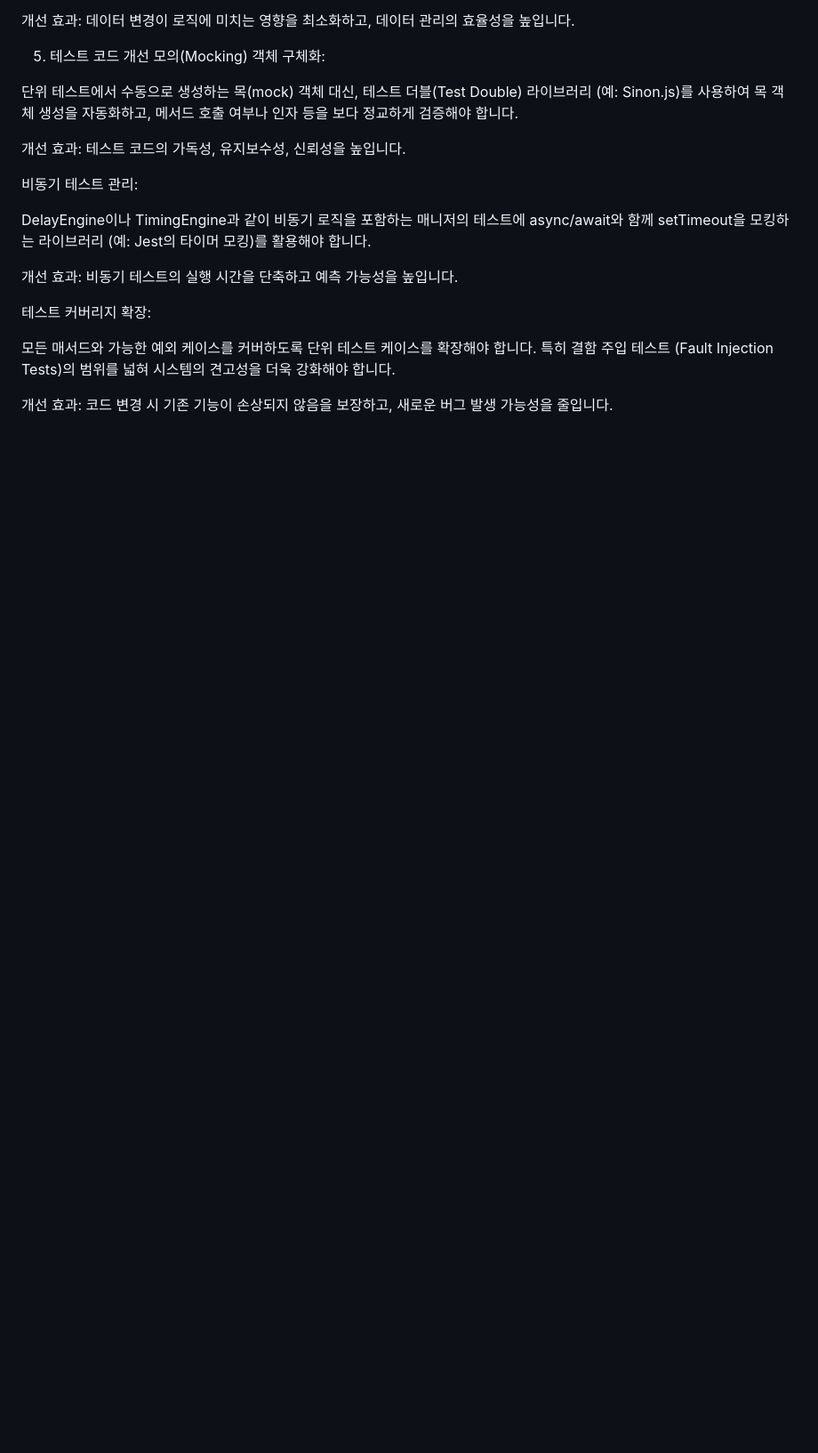
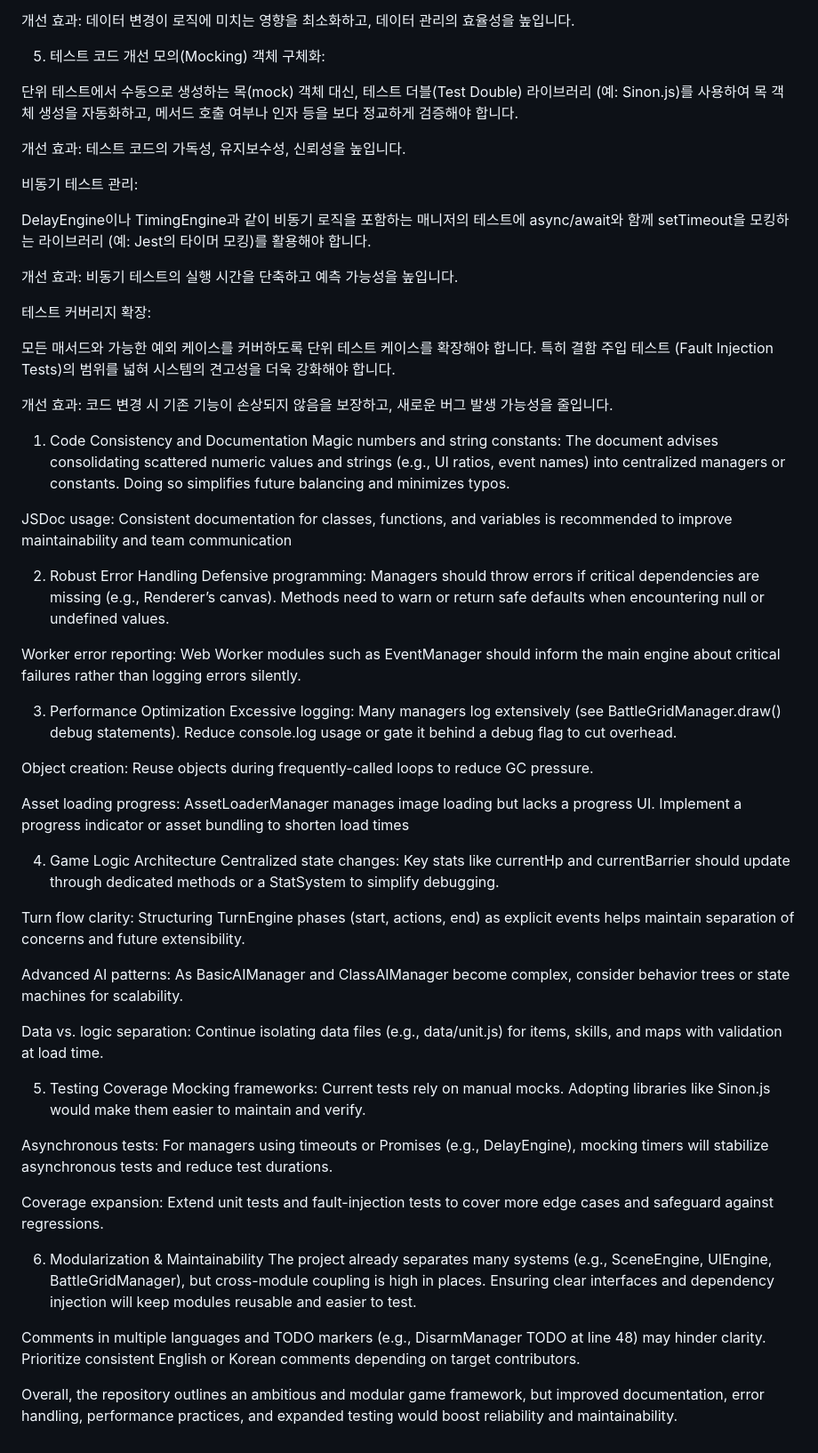
Before and after one commit to cagecorn/muscle-and-blood, a Markdown page: faults-in-my-game.md, the part around the change. Shown at 89% size. Rendered like a GitHub page; blank space fills up the shorter version.

```diff
--- a/faults-in-my-game.md
+++ b/faults-in-my-game.md
@@ -93,3 +93,45 @@ DelayEngine이나 TimingEngine과 같이 비동기 로직을 포함하는 매니
 모든 매서드와 가능한 예외 케이스를 커버하도록 단위 테스트 케이스를 확장해야 합니다. 특히 결함 주입 테스트 (Fault Injection Tests)의 범위를 넓혀 시스템의 견고성을 더욱 강화해야 합니다.
 
 개선 효과: 코드 변경 시 기존 기능이 손상되지 않음을 보장하고, 새로운 버그 발생 가능성을 줄입니다.
+
+
+
+1. Code Consistency and Documentation
+Magic numbers and string constants: The document advises consolidating scattered numeric values and strings (e.g., UI ratios, event names) into centralized managers or constants. Doing so simplifies future balancing and minimizes typos.
+
+JSDoc usage: Consistent documentation for classes, functions, and variables is recommended to improve maintainability and team communication
+
+2. Robust Error Handling
+Defensive programming: Managers should throw errors if critical dependencies are missing (e.g., Renderer’s canvas). Methods need to warn or return safe defaults when encountering null or undefined values.
+
+Worker error reporting: Web Worker modules such as EventManager should inform the main engine about critical failures rather than logging errors silently.
+
+3. Performance Optimization
+Excessive logging: Many managers log extensively (see BattleGridManager.draw() debug statements). Reduce console.log usage or gate it behind a debug flag to cut overhead.
+
+Object creation: Reuse objects during frequently-called loops to reduce GC pressure.
+
+Asset loading progress: AssetLoaderManager manages image loading but lacks a progress UI. Implement a progress indicator or asset bundling to shorten load times
+
+4. Game Logic Architecture
+Centralized state changes: Key stats like currentHp and currentBarrier should update through dedicated methods or a StatSystem to simplify debugging.
+
+Turn flow clarity: Structuring TurnEngine phases (start, actions, end) as explicit events helps maintain separation of concerns and future extensibility.
+
+Advanced AI patterns: As BasicAIManager and ClassAIManager become complex, consider behavior trees or state machines for scalability.
+
+Data vs. logic separation: Continue isolating data files (e.g., data/unit.js) for items, skills, and maps with validation at load time.
+
+5. Testing Coverage
+Mocking frameworks: Current tests rely on manual mocks. Adopting libraries like Sinon.js would make them easier to maintain and verify.
+
+Asynchronous tests: For managers using timeouts or Promises (e.g., DelayEngine), mocking timers will stabilize asynchronous tests and reduce test durations.
+
+Coverage expansion: Extend unit tests and fault-injection tests to cover more edge cases and safeguard against regressions.
+
+6. Modularization & Maintainability
+The project already separates many systems (e.g., SceneEngine, UIEngine, BattleGridManager), but cross-module coupling is high in places. Ensuring clear interfaces and dependency injection will keep modules reusable and easier to test.
+
+Comments in multiple languages and TODO markers (e.g., DisarmManager TODO at line 48) may hinder clarity. Prioritize consistent English or Korean comments depending on target contributors.
+
+Overall, the repository outlines an ambitious and modular game framework, but improved documentation, error handling, performance practices, and expanded testing would boost reliability and maintainability.
```
